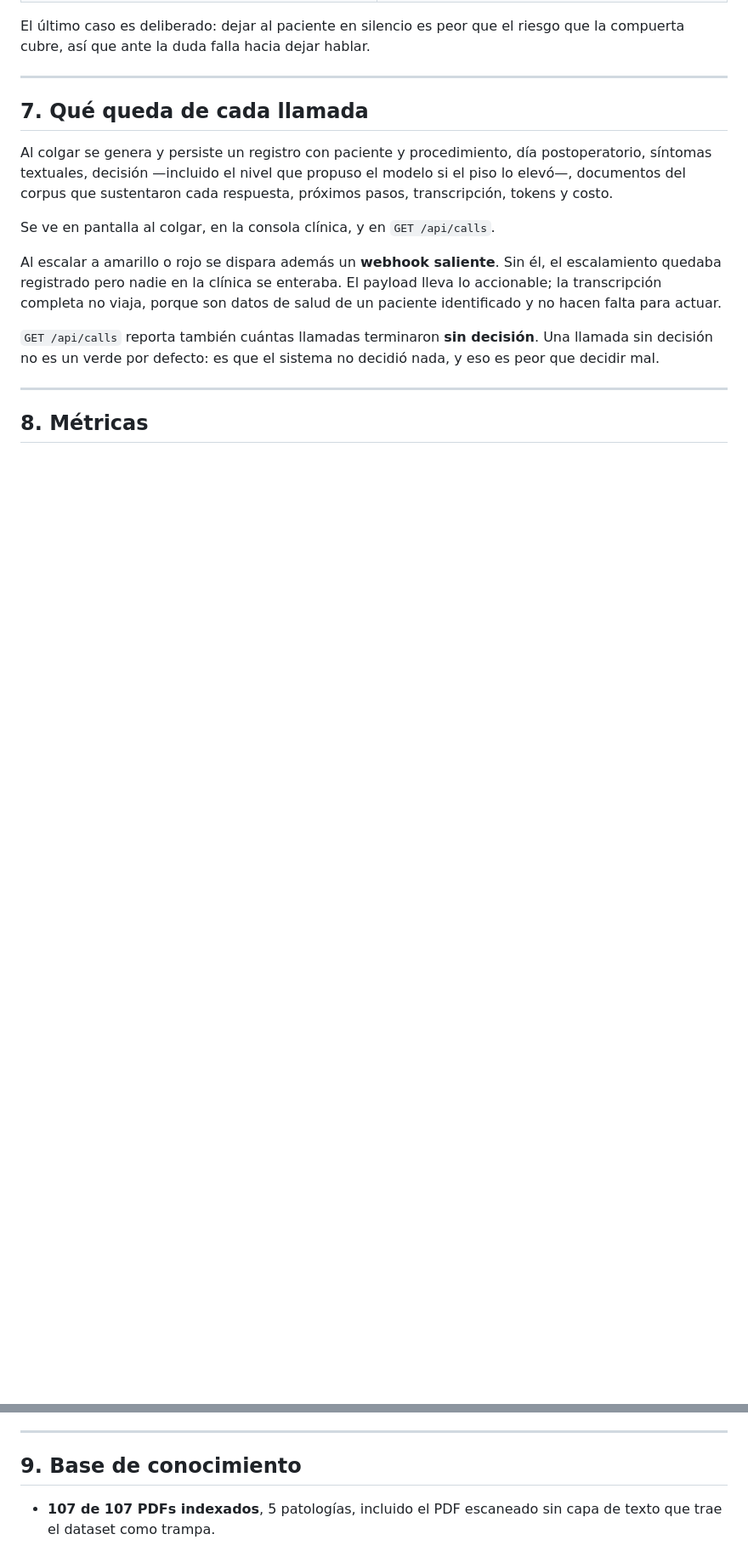
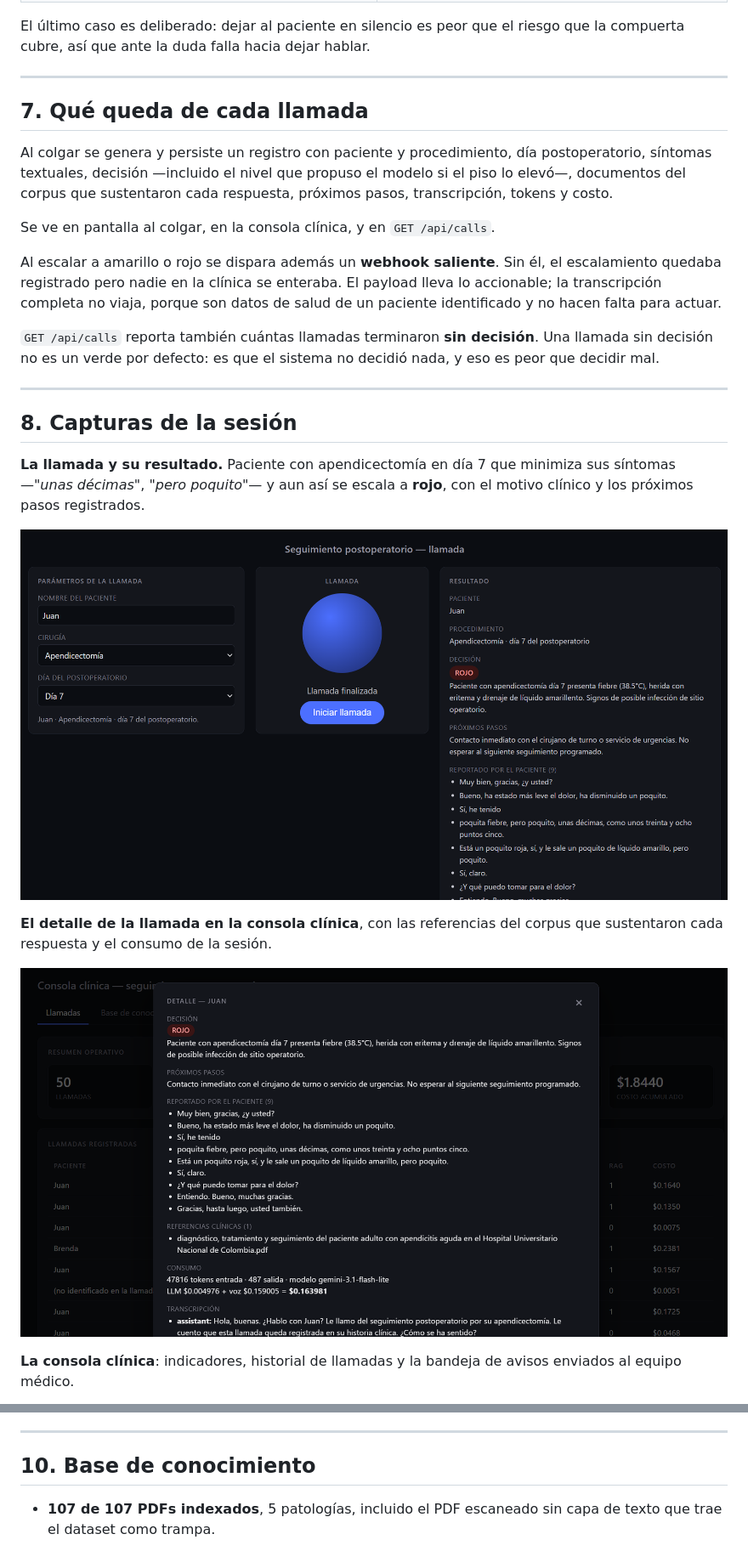
Before and after one commit to judmontoyaso/agent_postop, a Markdown page: docs/final-report.md, 2 parts joined by grey strips. Shown at 85% size. Drawn GitHub-style; pictures changed too: docs/captura_detalle_llamada.png (added), docs/capura_llamada.png (added); blank space fills up the shorter version.

```diff
--- a/docs/final-report.md
+++ b/docs/final-report.md
@@ -252,4 +262,19 @@ decidió nada, y eso es peor que decidir mal.
 
 ---
 
-## 8. Métricas
+## 8. Capturas de la sesión
+
+**La llamada y su resultado.** Paciente con apendicectomía en día 7 que
+minimiza sus síntomas —*"unas décimas"*, *"pero poquito"*— y aun así se escala
+a **rojo**, con el motivo clínico y los próximos pasos registrados.
+
+![Interfaz de llamada con el resumen al colgar](capura_llamada.png)
+
+**El detalle de la llamada en la consola clínica**, con las referencias del
+corpus que sustentaron cada respuesta y el consumo de la sesión.
+
+![Detalle de la llamada](captura_detalle_llamada.png)
+
+**La consola clínica**: indicadores, historial de llamadas y la bandeja de
+avisos enviados al equipo médico.
+
@@ -348,8 +383,7 @@ El número reportado tiene contraste contra el proveedor.
 
 ---
 
-## 9. Base de conocimiento
-
+## 10. Base de conocimiento
 - **107 de 107 PDFs indexados**, 5 patologías, incluido el PDF escaneado sin
   capa de texto que trae el dataset como trampa.
 - Ese PDF se resuelve **sin ninguna dependencia de sistema**: PyMuPDF rasteriza
```
Also changed, not shown: other parts of docs/final-report.md (+23 -6 lines), docs/captura_admin.png (added), docs/captura_base_conocimeinto.png (added), 7 other files.
